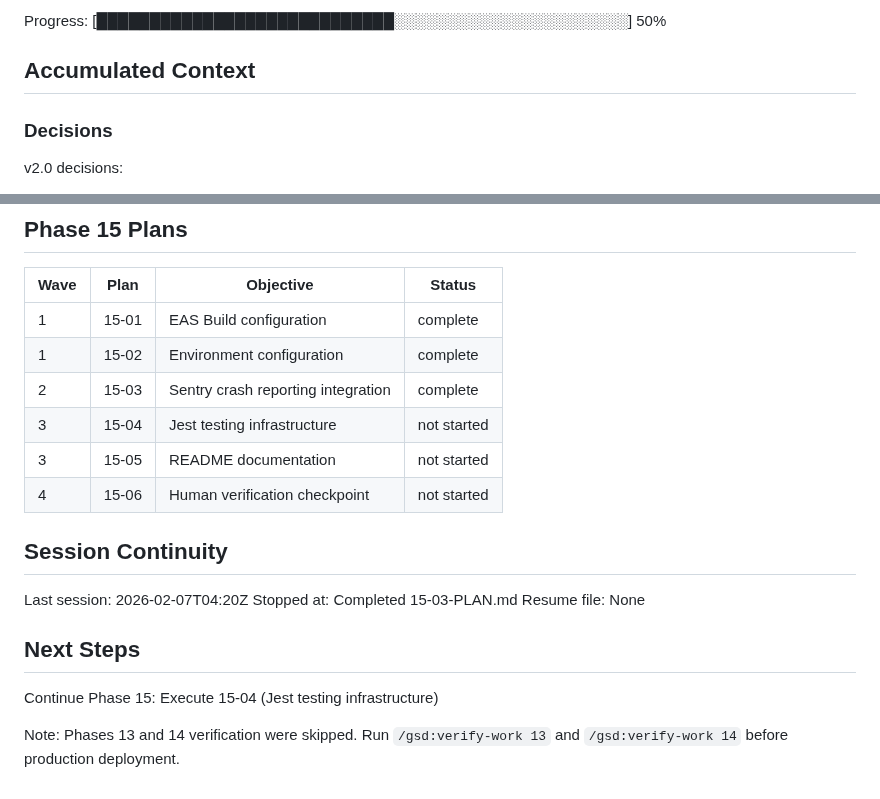
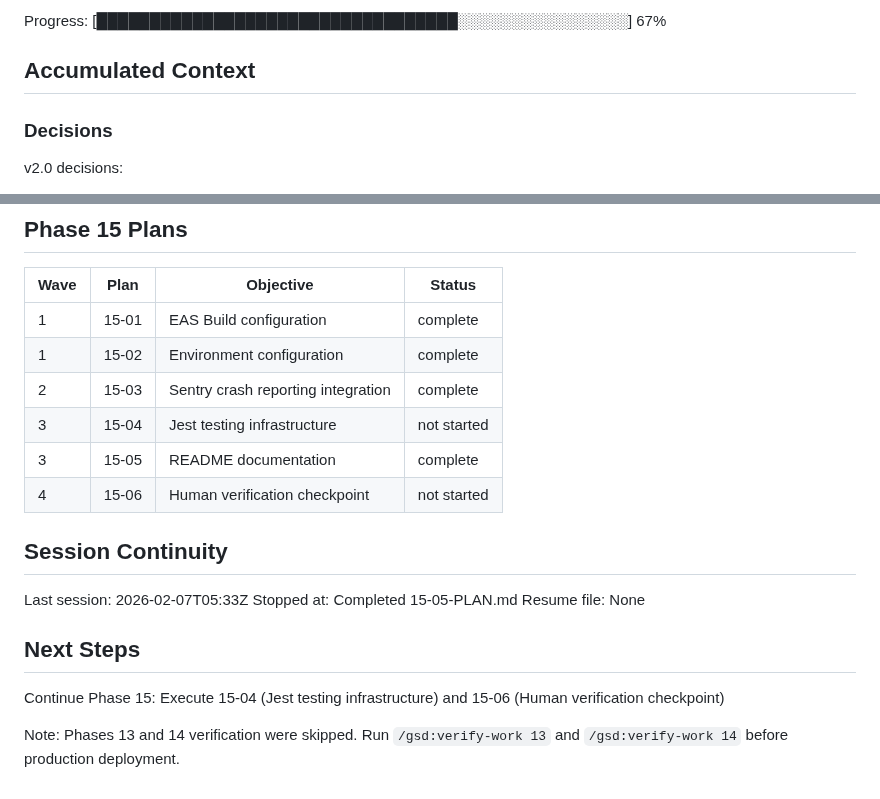
Before and after one commit to lukeboustridge-prog/ranz-mobile, a Markdown page: .planning/STATE.md, 2 parts joined by grey strips. Drawn GitHub-style.

Commit message:
docs(15-05): complete README documentation plan
Tasks completed: 1/1
- Create README.md with setup, build, and env var documentation

SUMMARY: .planning/phases/15-production-polish/15-05-SUMMARY.md

```diff
--- a/.planning/STATE.md
+++ b/.planning/STATE.md
@@ -16,5 +16,5 @@ Last activity: 2026-02-07 — Completed 15-03-PLAN.md
 
-Progress: [████████████████████████████░░░░░░░░░░░░░░░░░░░░░░] 50%
+Progress: [██████████████████████████████████░░░░░░░░░░░░░░░░] 67%
 
 ## Accumulated Context
 
@@ -113,17 +113,17 @@ Phase 15 decisions:
 | 1 | 15-02 | Environment configuration | complete |
 | 2 | 15-03 | Sentry crash reporting integration | complete |
 | 3 | 15-04 | Jest testing infrastructure | not started |
-| 3 | 15-05 | README documentation | not started |
+| 3 | 15-05 | README documentation | complete |
 | 4 | 15-06 | Human verification checkpoint | not started |
 
 ## Session Continuity
 
-Last session: 2026-02-07T04:20Z
-Stopped at: Completed 15-03-PLAN.md
+Last session: 2026-02-07T05:33Z
+Stopped at: Completed 15-05-PLAN.md
 Resume file: None
 
 ## Next Steps
 
-Continue Phase 15: Execute 15-04 (Jest testing infrastructure)
+Continue Phase 15: Execute 15-04 (Jest testing infrastructure) and 15-06 (Human verification checkpoint)
 
 Note: Phases 13 and 14 verification were skipped. Run `/gsd:verify-work 13` and `/gsd:verify-work 14` before production deployment.
```
Also changed, not shown: other parts of .planning/STATE.md (+2 -2 lines), 1 other file.
